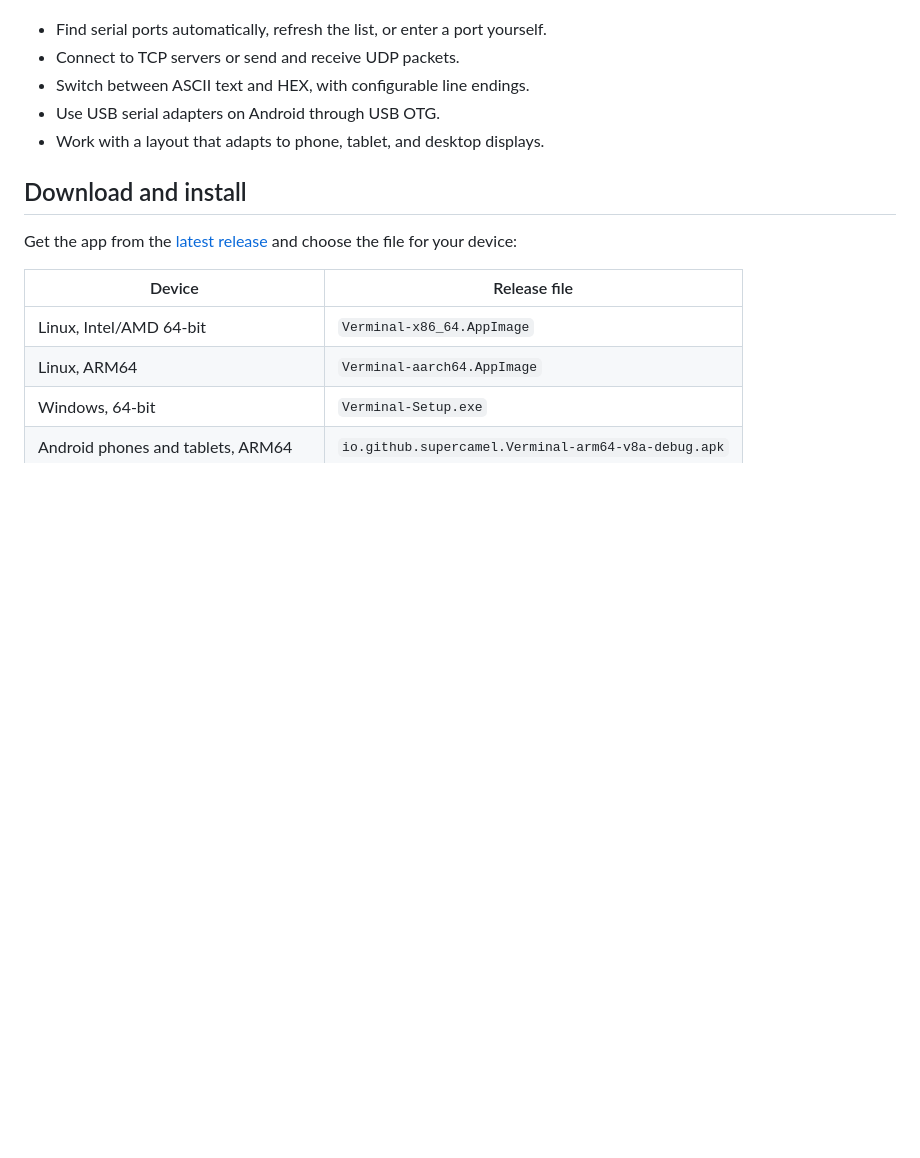
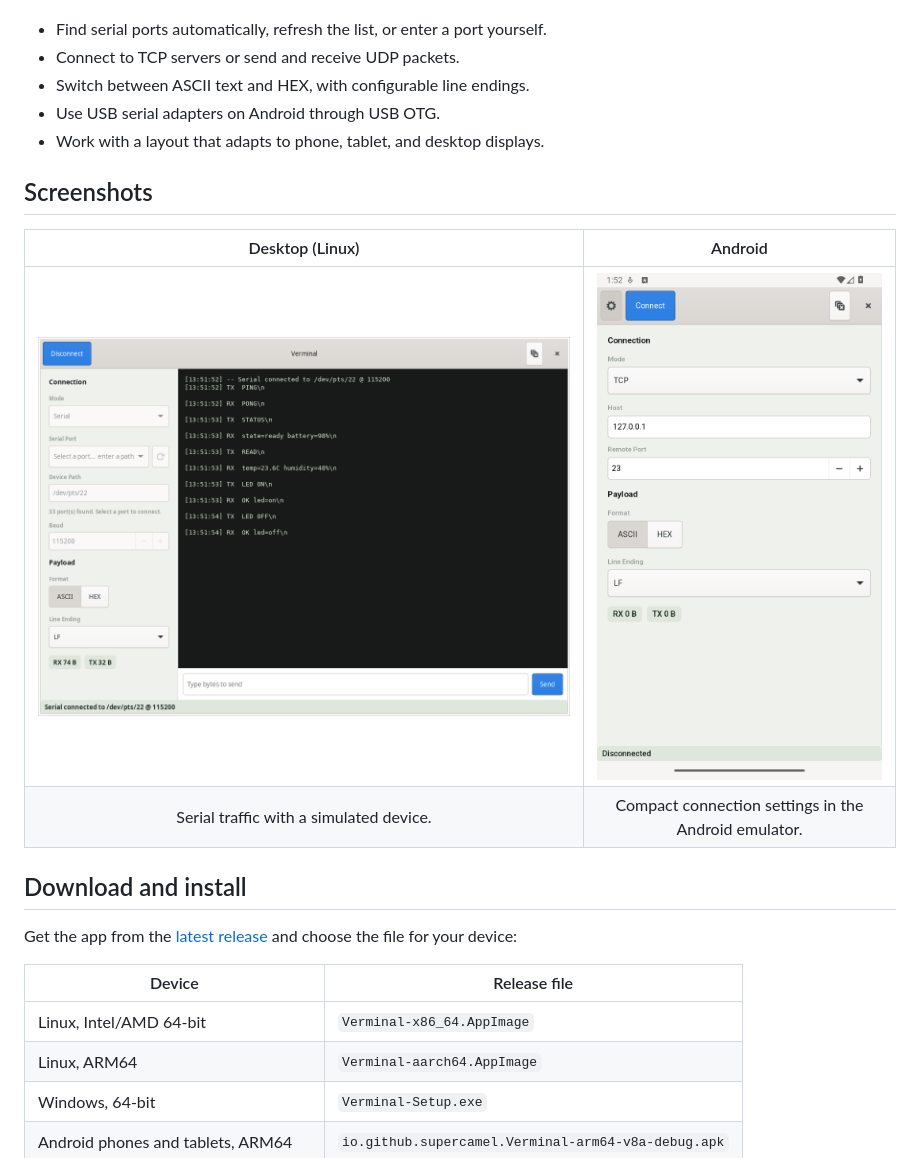
Before and after one commit to supercamel/verminal, a Markdown page: README.md, the part around the change. Drawn GitHub-style; pictures changed too: images/screenshots/android.png (added), images/screenshots/desktop.png (added); blank space fills up the shorter version.

Commit message:
Add desktop and Android screenshots to README

```diff
--- a/README.md
+++ b/README.md
@@ -9,6 +9,13 @@ data in one log.
 - Switch between ASCII text and HEX, with configurable line endings.
 - Use USB serial adapters on Android through USB OTG.
 - Work with a layout that adapts to phone, tablet, and desktop displays.
+
+## Screenshots
+
+| Desktop (Linux) | Android |
+| :---: | :---: |
+| <img src="images/screenshots/desktop.png" alt="Verminal on Linux showing sent commands and received responses over a serial connection" width="740"> | <img src="images/screenshots/android.png" alt="Verminal on Android showing TCP connection settings and ASCII or HEX payload options" width="300"> |
+| Serial traffic with a simulated device. | Compact connection settings in the Android emulator. |
 
 ## Download and install
 
```
